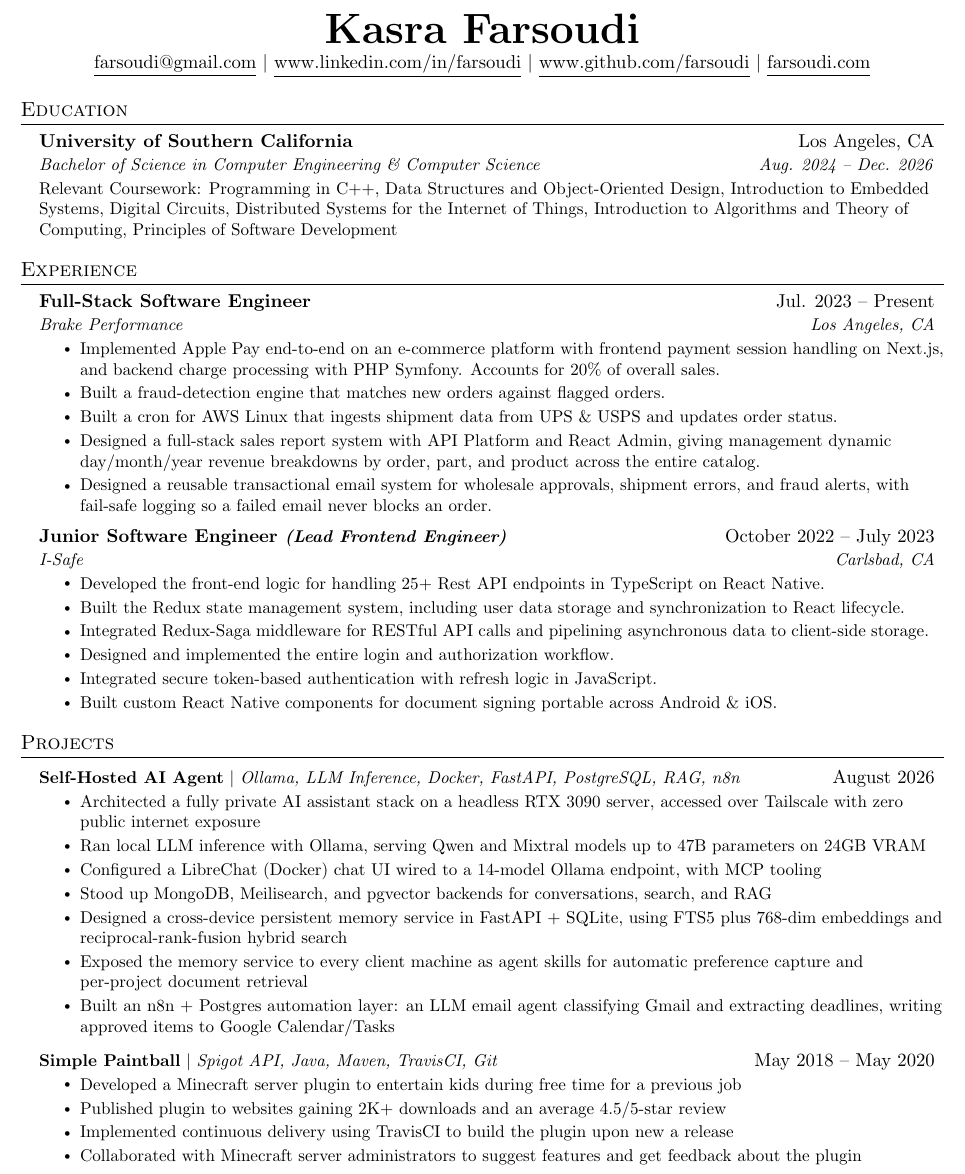
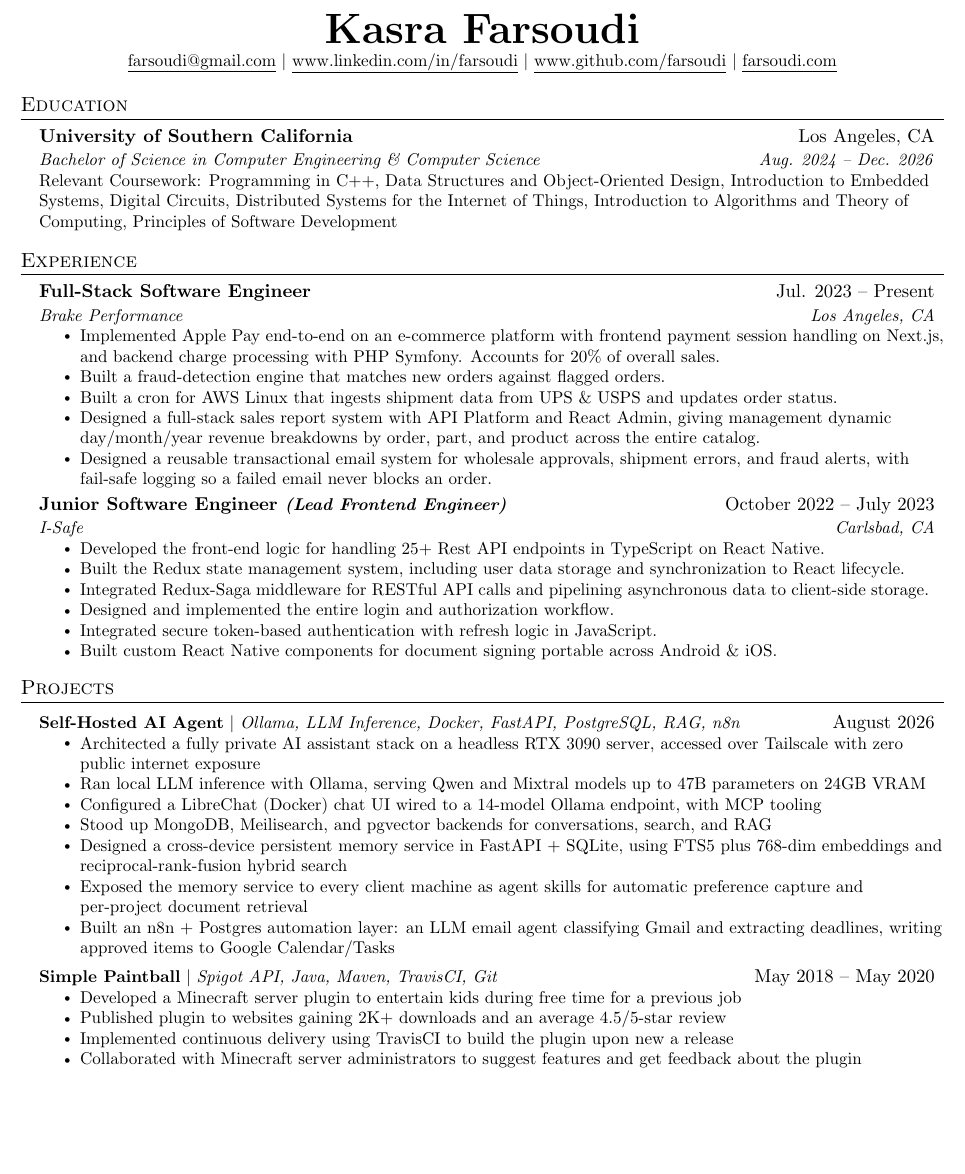
Before and after one commit to farsoudi/resume, a LaTeX CV (resume.tex): part of page 1 of 2 before the commit and part of the page after it, cut so that both start at the same text, the shorter picture padded with empty space. Compiled offline with pdfLaTeX.

Commit message:
fix two page bug

```diff
--- a/resume.tex
+++ b/resume.tex
@@ -119,9 +119,9 @@
 
 \begin{center}
     \textbf{\Huge \scshape Kasra Farsoudi} \\ \vspace{1pt}
-    \href{mailto:farsoudi@gmail.com}{\underline{\vphantom{g}farsoudi@gmail.com}} $|$
-    \href{https://linkedin.com/in/farsoudi}{\underline{\vphantom{g}www.linkedin.com/in/farsoudi}} $|$
-    \href{https://github.com/farsoudi}{\underline{\vphantom{g}www.github.com/farsoudi}} $|$
+    \small \href{mailto:farsoudi@gmail.com}{\underline{farsoudi@gmail.com}} $|$
+    \href{https://linkedin.com/in/farsoudi}{\underline{www.linkedin.com/in/farsoudi}} $|$
+    \href{https://github.com/farsoudi}{\underline{www.github.com/farsoudi}} $|$
     \href{https://farsoudi.com}{\underline{\vphantom{g}farsoudi.com}}
 \end{center}
 
```
